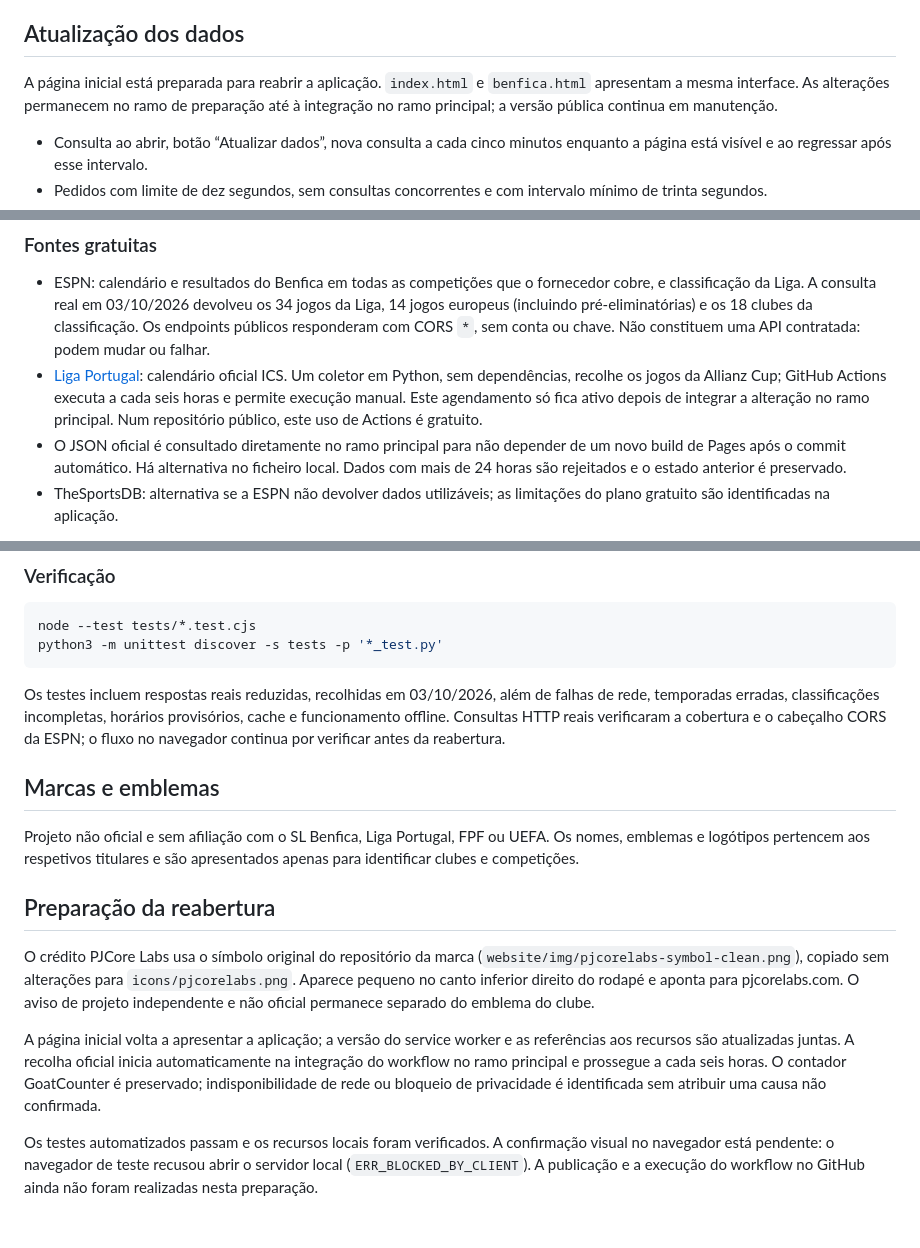
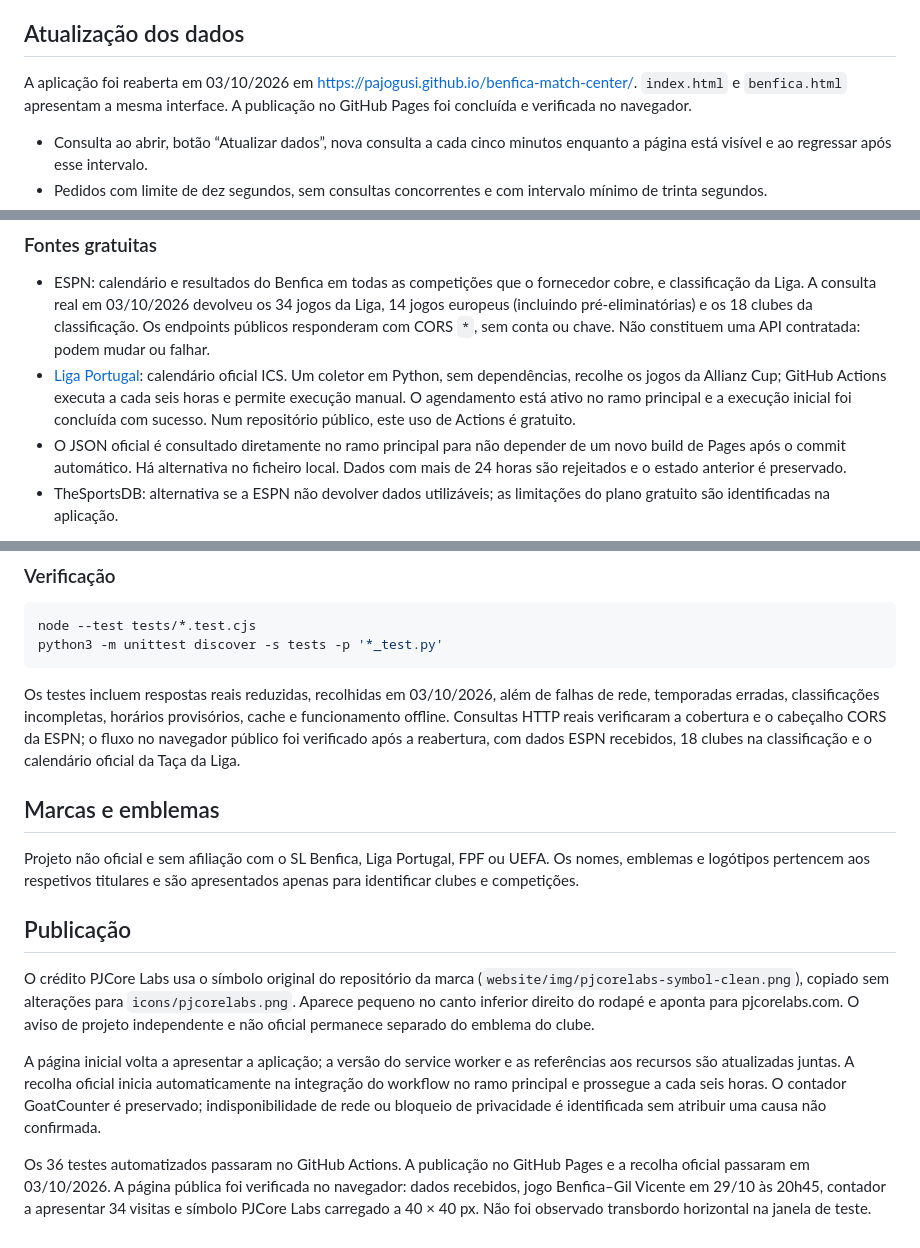
Before and after one commit to pajogusi/benfica-match-center, a Markdown page: README.md, 3 parts joined by grey strips. GitHub-like rendering.

Commit message:
docs: record successful public deployment and browser checks

````diff
--- a/README.md
+++ b/README.md
@@ -16,9 +16,8 @@ Os dados-base foram verificados em 22/08/2026 em fontes oficiais do SL Benfica,
 
 ## Atualização dos dados
 
-A página inicial está preparada para reabrir a aplicação. `index.html` e
-`benfica.html` apresentam a mesma interface. As alterações permanecem no ramo de
-preparação até à integração no ramo principal; a versão pública continua em manutenção.
+A aplicação foi reaberta em 03/10/2026 em https://pajogusi.github.io/benfica-match-center/.
+`index.html` e `benfica.html` apresentam a mesma interface. A publicação no GitHub Pages foi concluída e verificada no navegador.
 
 - Consulta ao abrir, botão “Atualizar dados”, nova consulta a cada cinco minutos enquanto a página está visível e ao regressar após esse intervalo.
 - Pedidos com limite de dez segundos, sem consultas concorrentes e com intervalo mínimo de trinta segundos.
@@ -31,7 +30,7 @@ preparação até à integração no ramo principal; a versão pública continua
 ### Fontes gratuitas
 
 - ESPN: calendário e resultados do Benfica em todas as competições que o fornecedor cobre, e classificação da Liga. A consulta real em 03/10/2026 devolveu os 34 jogos da Liga, 14 jogos europeus (incluindo pré-eliminatórias) e os 18 clubes da classificação. Os endpoints públicos responderam com CORS `*`, sem conta ou chave. Não constituem uma API contratada: podem mudar ou falhar.
-- [Liga Portugal](https://www.ligaportugal.pt/calendars-ics/sl_benfica.ics): calendário oficial ICS. Um coletor em Python, sem dependências, recolhe os jogos da Allianz Cup; GitHub Actions executa a cada seis horas e permite execução manual. Este agendamento só fica ativo depois de integrar a alteração no ramo principal. Num repositório público, este uso de Actions é gratuito.
+- [Liga Portugal](https://www.ligaportugal.pt/calendars-ics/sl_benfica.ics): calendário oficial ICS. Um coletor em Python, sem dependências, recolhe os jogos da Allianz Cup; GitHub Actions executa a cada seis horas e permite execução manual. O agendamento está ativo no ramo principal e a execução inicial foi concluída com sucesso. Num repositório público, este uso de Actions é gratuito.
 - O JSON oficial é consultado diretamente no ramo principal para não depender de um novo build de Pages após o commit automático. Há alternativa no ficheiro local. Dados com mais de 24 horas são rejeitados e o estado anterior é preservado.
 - TheSportsDB: alternativa se a ESPN não devolver dados utilizáveis; as limitações do plano gratuito são identificadas na aplicação.
 
@@ -54,16 +53,16 @@ node --test tests/*.test.cjs
 python3 -m unittest discover -s tests -p '*_test.py'
 ```
 
-Os testes incluem respostas reais reduzidas, recolhidas em 03/10/2026, além de falhas de rede, temporadas erradas, classificações incompletas, horários provisórios, cache e funcionamento offline. Consultas HTTP reais verificaram a cobertura e o cabeçalho CORS da ESPN; o fluxo no navegador continua por verificar antes da reabertura.
+Os testes incluem respostas reais reduzidas, recolhidas em 03/10/2026, além de falhas de rede, temporadas erradas, classificações incompletas, horários provisórios, cache e funcionamento offline. Consultas HTTP reais verificaram a cobertura e o cabeçalho CORS da ESPN; o fluxo no navegador público foi verificado após a reabertura, com dados ESPN recebidos, 18 clubes na classificação e o calendário oficial da Taça da Liga.
 
 ## Marcas e emblemas
 
 Projeto não oficial e sem afiliação com o SL Benfica, Liga Portugal, FPF ou UEFA. Os nomes, emblemas e logótipos pertencem aos respetivos titulares e são apresentados apenas para identificar clubes e competições.
 
-## Preparação da reabertura
+## Publicação
 
 O crédito PJCore Labs usa o símbolo original do repositório da marca (`website/img/pjcorelabs-symbol-clean.png`), copiado sem alterações para `icons/pjcorelabs.png`. Aparece pequeno no canto inferior direito do rodapé e aponta para pjcorelabs.com. O aviso de projeto independente e não oficial permanece separado do emblema do clube.
 
 A página inicial volta a apresentar a aplicação; a versão do service worker e as referências aos recursos são atualizadas juntas. A recolha oficial inicia automaticamente na integração do workflow no ramo principal e prossegue a cada seis horas. O contador GoatCounter é preservado; indisponibilidade de rede ou bloqueio de privacidade é identificada sem atribuir uma causa não confirmada.
 
-Os testes automatizados passam e os recursos locais foram verificados. A confirmação visual no navegador está pendente: o navegador de teste recusou abrir o servidor local (`ERR_BLOCKED_BY_CLIENT`). A publicação e a execução do workflow no GitHub ainda não foram realizadas nesta preparação.
+Os 36 testes automatizados passaram no GitHub Actions. A publicação no GitHub Pages e a recolha oficial passaram em 03/10/2026. A página pública foi verificada no navegador: dados recebidos, jogo Benfica–Gil Vicente em 29/10 às 20h45, contador a apresentar 34 visitas e símbolo PJCore Labs carregado a 40 × 40 px. Não foi observado transbordo horizontal na janela de teste.
````
